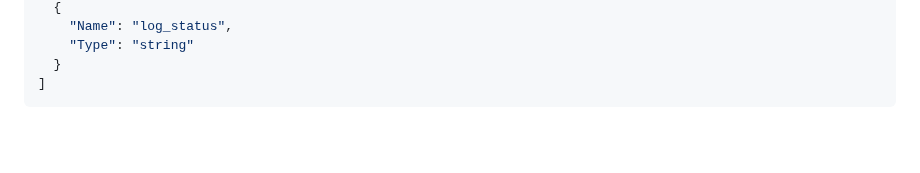
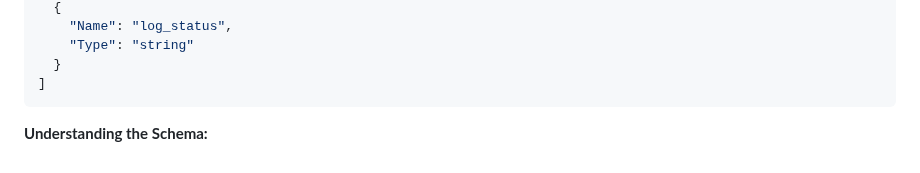
Before and after one commit to estherdomfeh213/AmaliTech-AWS-Journey-2026, a Markdown page: vpc-flow-logs-athena-analysis/README.md, the part around the change. Rendered like a GitHub page; blank space fills up the shorter version.

Commit message:
doc: update readme

````diff
--- a/vpc-flow-logs-athena-analysis/README.md
+++ b/vpc-flow-logs-athena-analysis/README.md
@@ -246,3 +246,4 @@ Location: (empty for managed)
   }
 ]
 ```
+**Understanding the Schema:**
````
